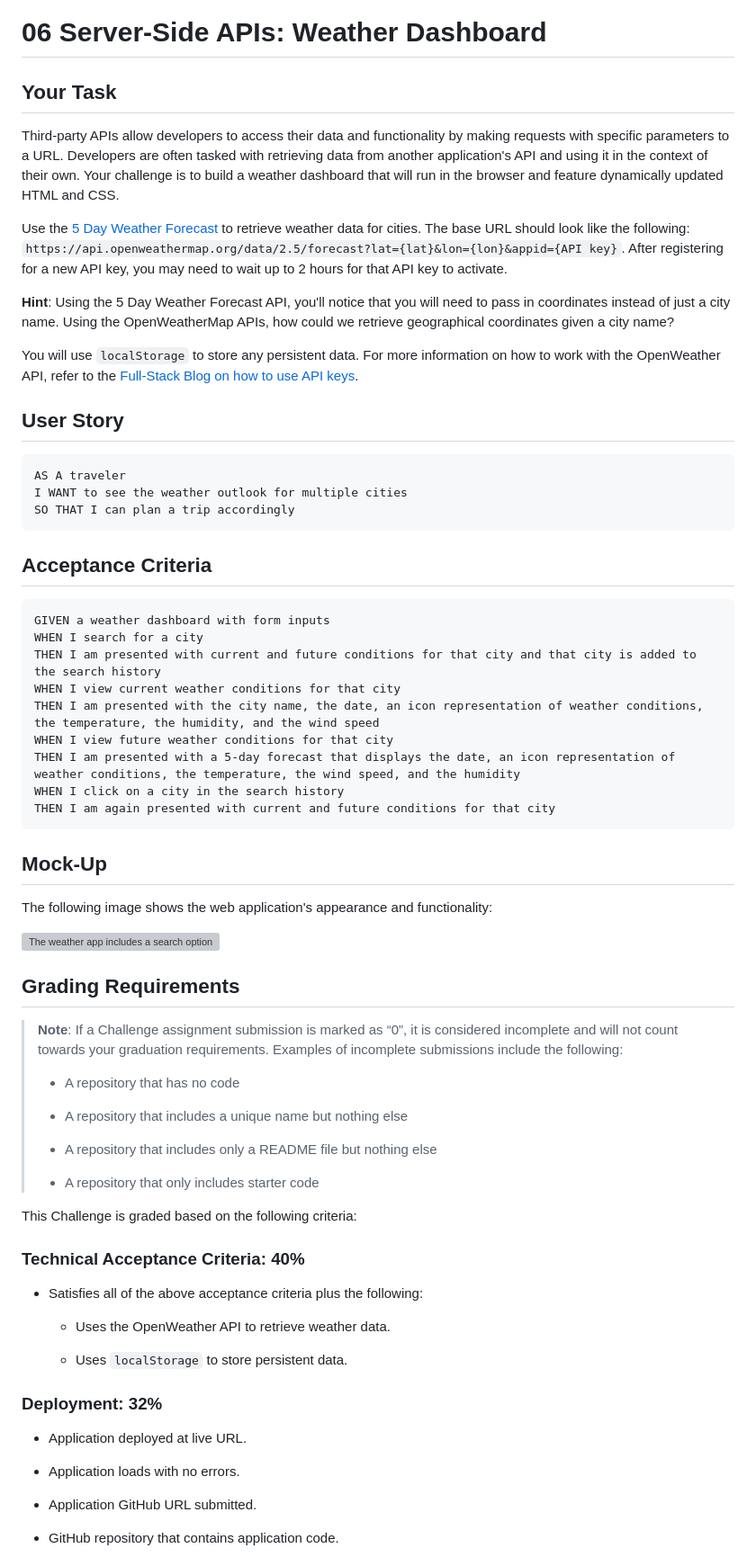
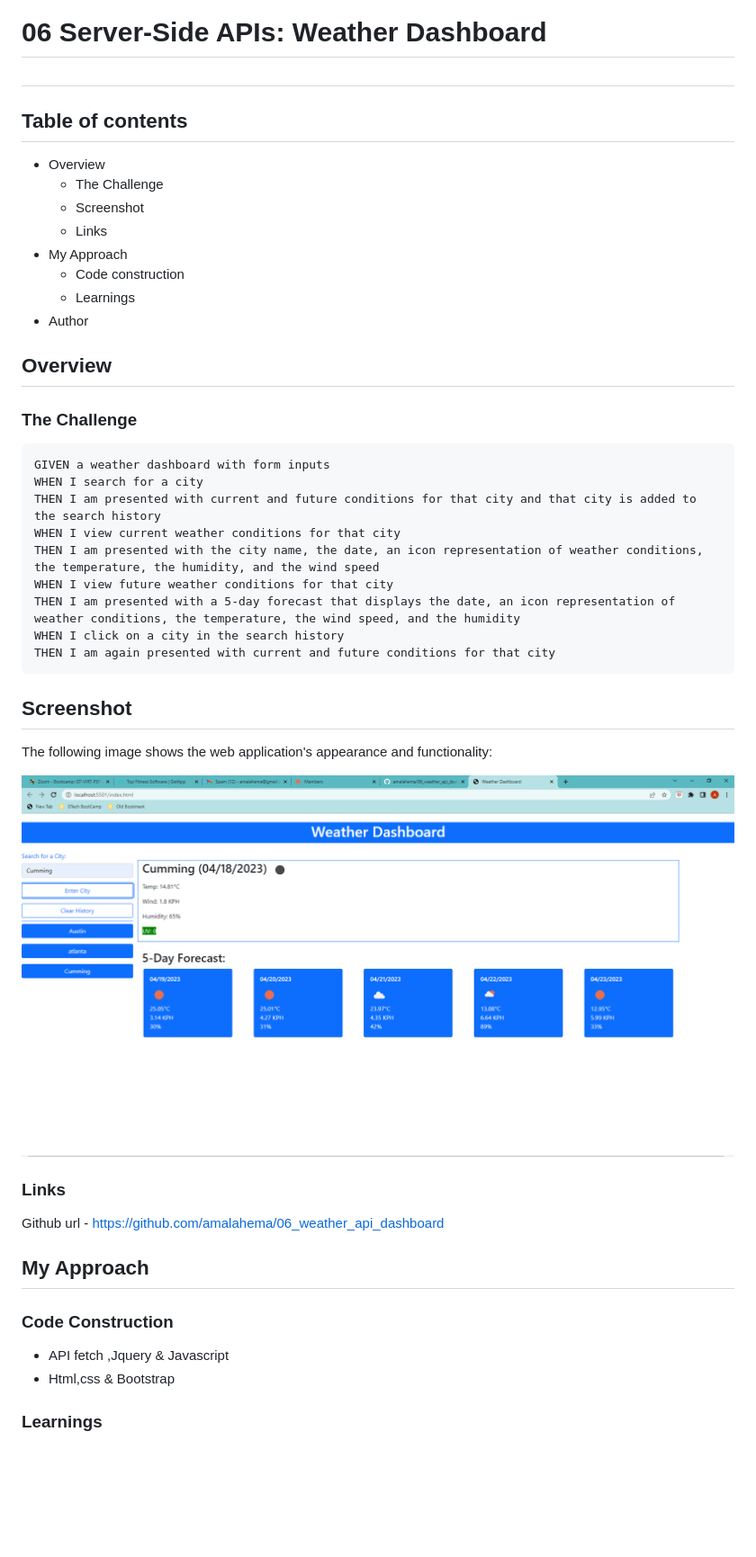
Before and after one commit to amalahema/06_weather_api_dashboard, a Markdown page: README.md, the part around the change printed below. Shown: that part at 90% size. Drawn GitHub-style; pictures changed too: assets/images/weather.PNG (added); blank space fills up the shorter version; grey boxes are pictures that could not be loaded.

Commit message:
readme included

````diff
--- a/README.md
+++ b/README.md
@@ -1,26 +1,18 @@
 
 # 06 Server-Side APIs: Weather Dashboard
 
-## Your Task
-
-Third-party APIs allow developers to access their data and functionality by making requests with specific parameters to a URL. Developers are often tasked with retrieving data from another application's API and using it in the context of their own. Your challenge is to build a weather dashboard that will run in the browser and feature dynamically updated HTML and CSS.
-
-Use the [5 Day Weather Forecast](https://openweathermap.org/forecast5) to retrieve weather data for cities. The base URL should look like the following: `https://api.openweathermap.org/data/2.5/forecast?lat={lat}&lon={lon}&appid={API key}`. After registering for a new API key, you may need to wait up to 2 hours for that API key to activate.
-
-**Hint**: Using the 5 Day Weather Forecast API, you'll notice that you will need to pass in coordinates instead of just a city name. Using the OpenWeatherMap APIs, how could we retrieve geographical coordinates given a city name?
-
-You will use `localStorage` to store any persistent data. For more information on how to work with the OpenWeather API, refer to the [Full-Stack Blog on how to use API keys](https://coding-boot-camp.github.io/full-stack/apis/how-to-use-api-keys).
-
-## User Story
-
-```
-AS A traveler
-I WANT to see the weather outlook for multiple cities
-SO THAT I can plan a trip accordingly
-```
-
-## Acceptance Criteria
-
+##
+## Table of contents
+- Overview
+    - The Challenge
+    - Screenshot
+    - Links
+- My Approach
+    - Code construction
+    - Learnings
+- Author
+## Overview
+### The Challenge
 ```
 GIVEN a weather dashboard with form inputs
 WHEN I search for a city
@@ -33,41 +25,21 @@ WHEN I click on a city in the search history
 THEN I am again presented with current and future conditions for that city
 ```
 
-## Mock-Up
+## Screenshot
 
 The following image shows the web application's appearance and functionality:
 
-![The weather app includes a search option, a list of cities, and a five-day forecast and current weather conditions for Atlanta.](./Assets/06-server-side-apis-homework-demo.png)
+![The weather app includes a search option, a list of cities, and a five-day forecast and current weather conditions for Atlanta.](./assets/images/weather.PNG)
 
-## Grading Requirements
+### Links
+Github url - https://github.com/amalahema/06_weather_api_dashboard
 
-> **Note**: If a Challenge assignment submission is marked as “0”, it is considered incomplete and will not count towards your graduation requirements. Examples of incomplete submissions include the following:
->
-> * A repository that has no code
->
-> * A repository that includes a unique name but nothing else
->
-> * A repository that includes only a README file but nothing else
->
-> * A repository that only includes starter code
+## My Approach
 
-This Challenge is graded based on the following criteria:
+### Code Construction
 
-### Technical Acceptance Criteria: 40%
+- API fetch ,Jquery & Javascript
+- Html,css & Bootstrap
 
-* Satisfies all of the above acceptance criteria plus the following:
+### Learnings
 
-    * Uses the OpenWeather API to retrieve weather data.
-
-    * Uses `localStorage` to store persistent data.
-
-### Deployment: 32%
-
-* Application deployed at live URL.
-
-* Application loads with no errors.
-
-* Application GitHub URL submitted.
-
-* GitHub repository that contains application code.
-
````
Also changed, not shown: other parts of README.md (+6 -30 lines).
